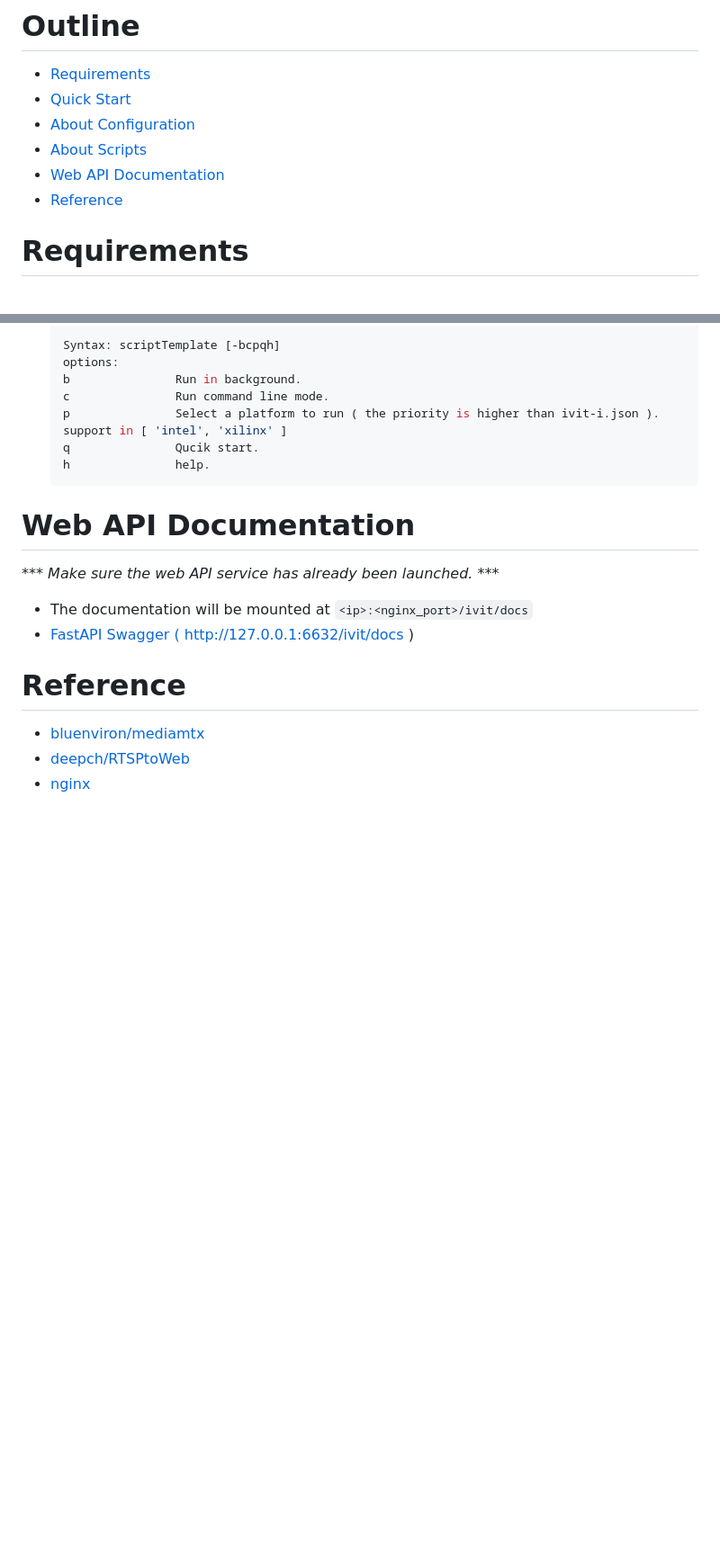
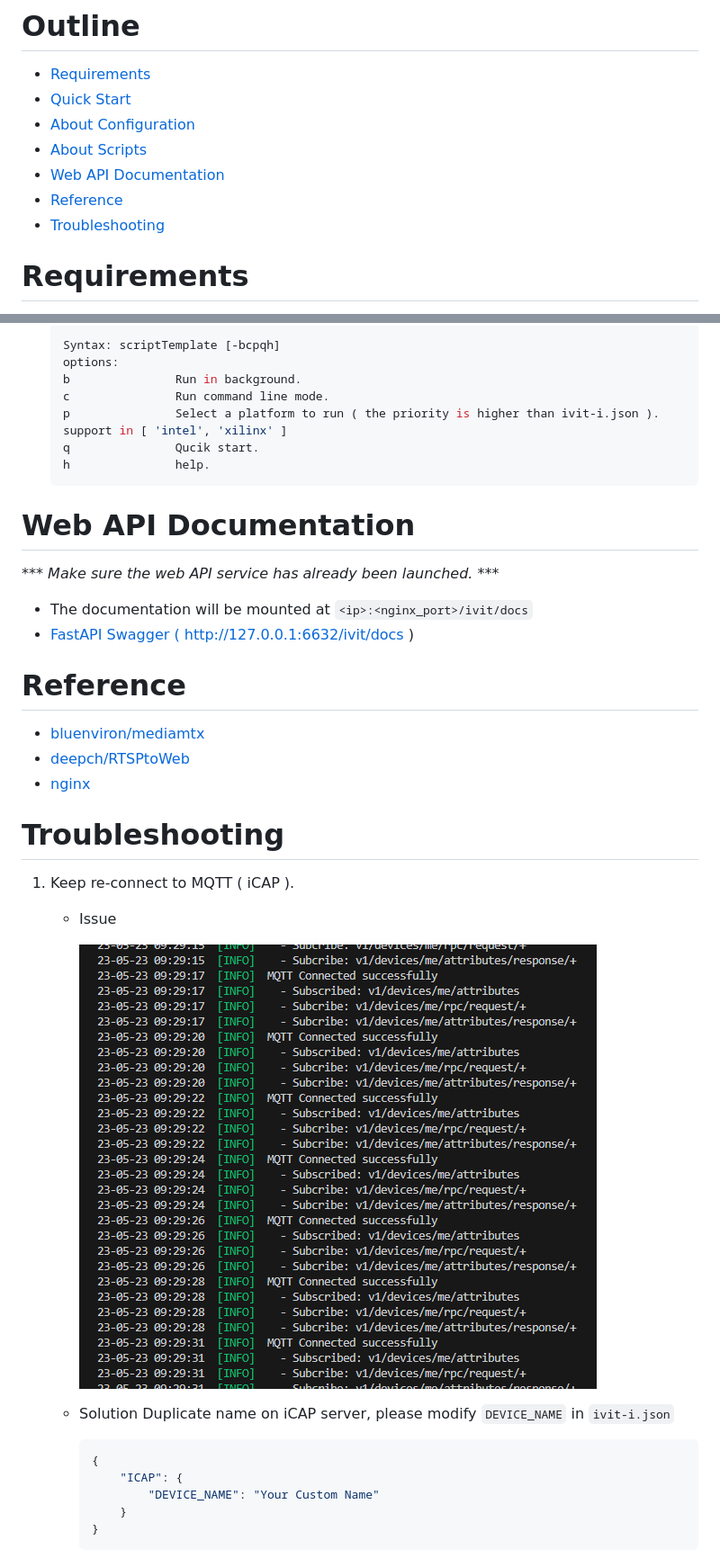
Before and after one commit to MaxChangInnodisk/ivit-i-web-api-fast, a Markdown page: README.md, 2 parts joined by grey strips. Shown: that part at 90% size. Drawn GitHub-style; pictures changed too: assets/images/keeping-connect-to-mqtt-server.png (added); blank space fills up the shorter version.

Commit message:
feat: add Troubleshooting

````diff
--- a/README.md
+++ b/README.md
@@ -10,6 +10,7 @@ the faster web api for iVIT-I
 * [About Scripts](#about-scripts)
 * [Web API Documentation](#web-api-documentation)
 * [Reference](#reference)
+* [Troubleshooting](#troubleshooting)
 
 
 # Requirements
@@ -104,3 +105,19 @@ the faster web api for iVIT-I
 * [bluenviron/mediamtx](https://github.com/bluenviron/mediamtx)
 * [deepch/RTSPtoWeb](https://github.com/deepch/RTSPtoWeb)
 * [nginx](https://www.nginx.com/)
+
+# Troubleshooting
+1. Keep re-connect to MQTT ( iCAP ).
+    * Issue
+
+        ![keeping-connect-to-mqtt-server](assets/images/keeping-connect-to-mqtt-server.png)
+
+    * Solution
+        Duplicate name on iCAP server, please modify `DEVICE_NAME` in `ivit-i.json`
+        ```JSON
+        {
+            "ICAP": {
+                "DEVICE_NAME": "Your Custom Name"
+            }
+        }
+        ```
````
